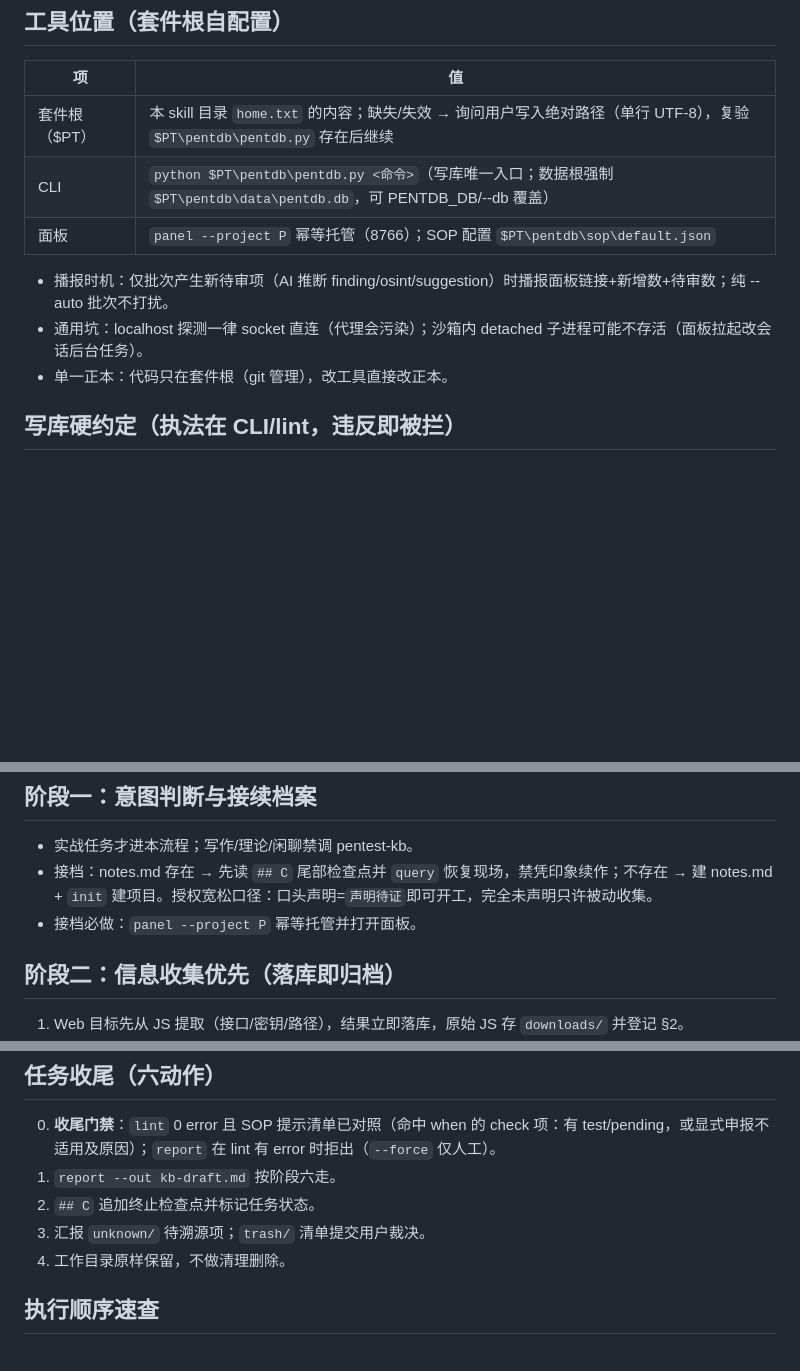
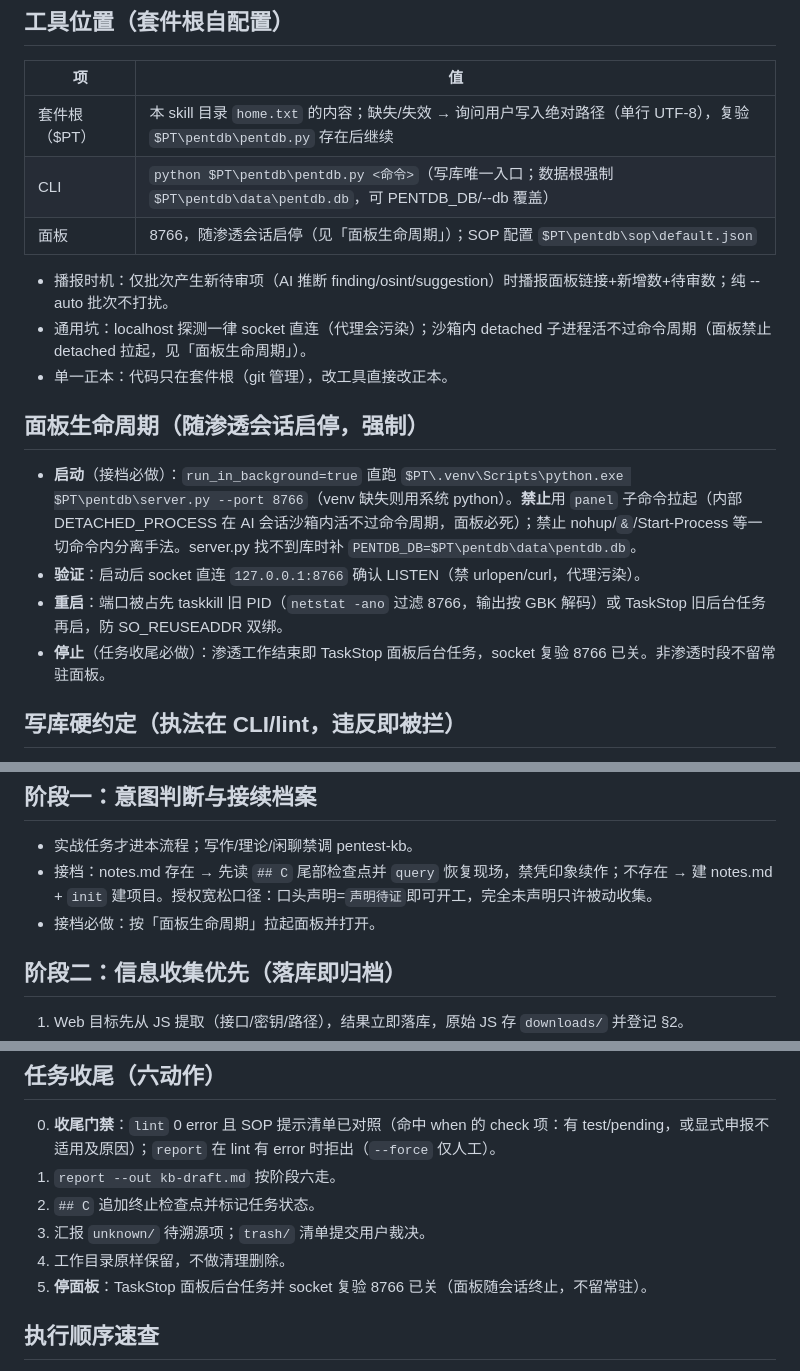
Before and after one commit to wangqiao258/PentSuite, a Markdown page: skill/pentest-kb-workflow/SKILL.md, 3 parts joined by grey strips. Drawn GitHub-style; blank space fills up the shorter version.

```diff
--- a/skill/pentest-kb-workflow/SKILL.md
+++ b/skill/pentest-kb-workflow/SKILL.md
@@ -13,11 +13,18 @@ description: "渗透测试经验库工作流规范（PentSuite 版）。处理
 |----|-----|
 | 套件根（$PT） | 本 skill 目录 `home.txt` 的内容；缺失/失效 → 询问用户写入绝对路径（单行 UTF-8），复验 `$PT\pentdb\pentdb.py` 存在后继续 |
 | CLI | `python $PT\pentdb\pentdb.py <命令>`（写库唯一入口；数据根强制 `$PT\pentdb\data\pentdb.db`，可 PENTDB_DB/--db 覆盖） |
-| 面板 | `panel --project P` 幂等托管（8766）；SOP 配置 `$PT\pentdb\sop\default.json` |
+| 面板 | 8766，随渗透会话启停（见「面板生命周期」）；SOP 配置 `$PT\pentdb\sop\default.json` |
 
 - 播报时机：仅批次产生新待审项（AI 推断 finding/osint/suggestion）时播报面板链接+新增数+待审数；纯 --auto 批次不打扰。
-- 通用坑：localhost 探测一律 socket 直连（代理会污染）；沙箱内 detached 子进程可能不存活（面板拉起改会话后台任务）。
+- 通用坑：localhost 探测一律 socket 直连（代理会污染）；沙箱内 detached 子进程活不过命令周期（面板禁止 detached 拉起，见「面板生命周期」）。
 - 单一正本：代码只在套件根（git 管理），改工具直接改正本。
+
+## 面板生命周期（随渗透会话启停，强制）
+
+- **启动**（接档必做）：`run_in_background=true` 直跑 `$PT\.venv\Scripts\python.exe $PT\pentdb\server.py --port 8766`（venv 缺失则用系统 python）。**禁止**用 `panel` 子命令拉起（内部 DETACHED_PROCESS 在 AI 会话沙箱内活不过命令周期，面板必死）；禁止 nohup/`&`/Start-Process 等一切命令内分离手法。server.py 找不到库时补 `PENTDB_DB=$PT\pentdb\data\pentdb.db`。
+- **验证**：启动后 socket 直连 `127.0.0.1:8766` 确认 LISTEN（禁 urlopen/curl，代理污染）。
+- **重启**：端口被占先 taskkill 旧 PID（`netstat -ano` 过滤 8766，输出按 GBK 解码）或 TaskStop 旧后台任务再启，防 SO_REUSEADDR 双绑。
+- **停止**（任务收尾必做）：渗透工作结束即 TaskStop 面板后台任务，socket 复验 8766 已关。非渗透时段不留常驻面板。
 
 ## 写库硬约定（执法在 CLI/lint，违反即被拦）
 
@@ -38,7 +45,7 @@ description: "渗透测试经验库工作流规范（PentSuite 版）。处理
 
 - 实战任务才进本流程；写作/理论/闲聊禁调 pentest-kb。
 - 接档：notes.md 存在 → 先读 `## C` 尾部检查点并 `query` 恢复现场，禁凭印象续作；不存在 → 建 notes.md + `init` 建项目。授权宽松口径：口头声明=`声明待证`即可开工，完全未声明只许被动收集。
-- 接档必做：`panel --project P` 幂等托管并打开面板。
+- 接档必做：按「面板生命周期」拉起面板并打开。
 
 ## 阶段二：信息收集优先（落库即归档）
 
@@ -94,6 +101,7 @@ description: "渗透测试经验库工作流规范（PentSuite 版）。处理
 2. `## C` 追加终止检查点并标记任务状态。
 3. 汇报 `unknown/` 待溯源项；`trash/` 清单提交用户裁决。
 4. 工作目录原样保留，不做清理删除。
+5. **停面板**：TaskStop 面板后台任务并 socket 复验 8766 已关（面板随会话终止，不留常驻）。
 
 ## 执行顺序速查
 
```
Also changed, not shown: README.md (+7 -5 lines).
